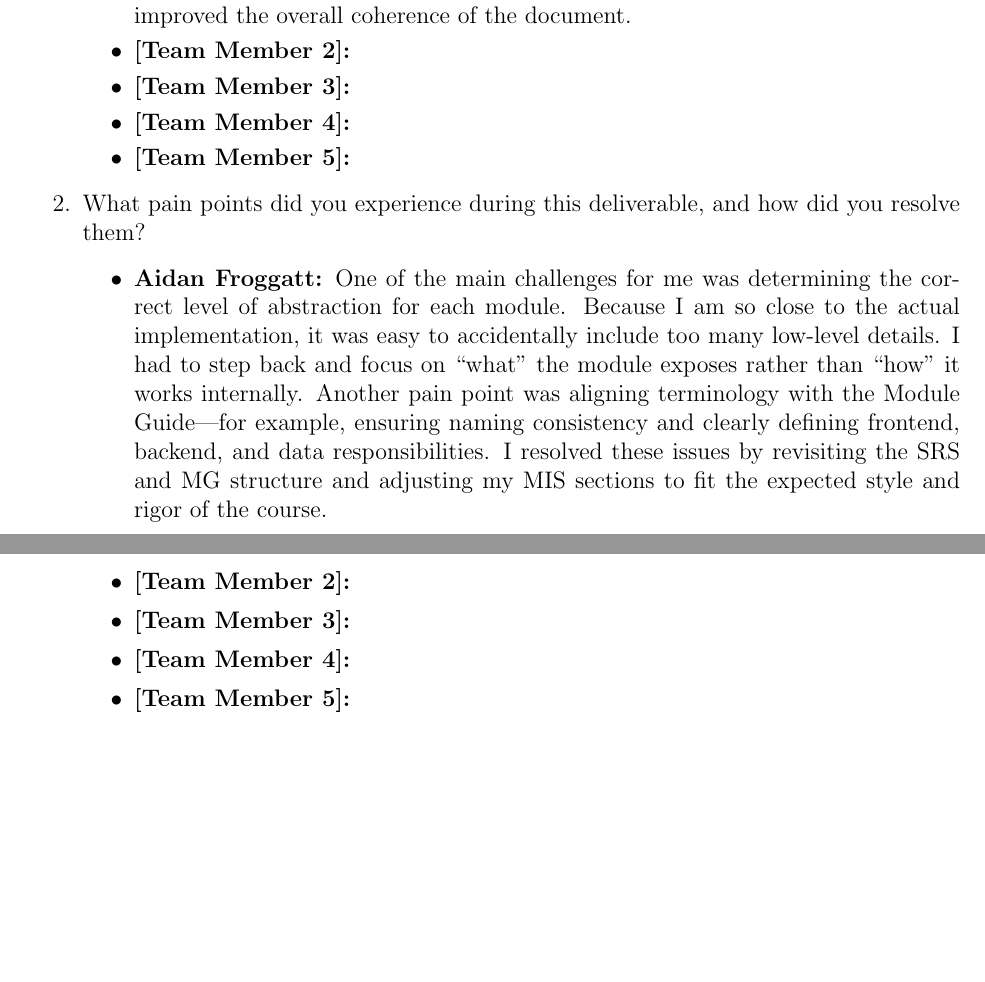
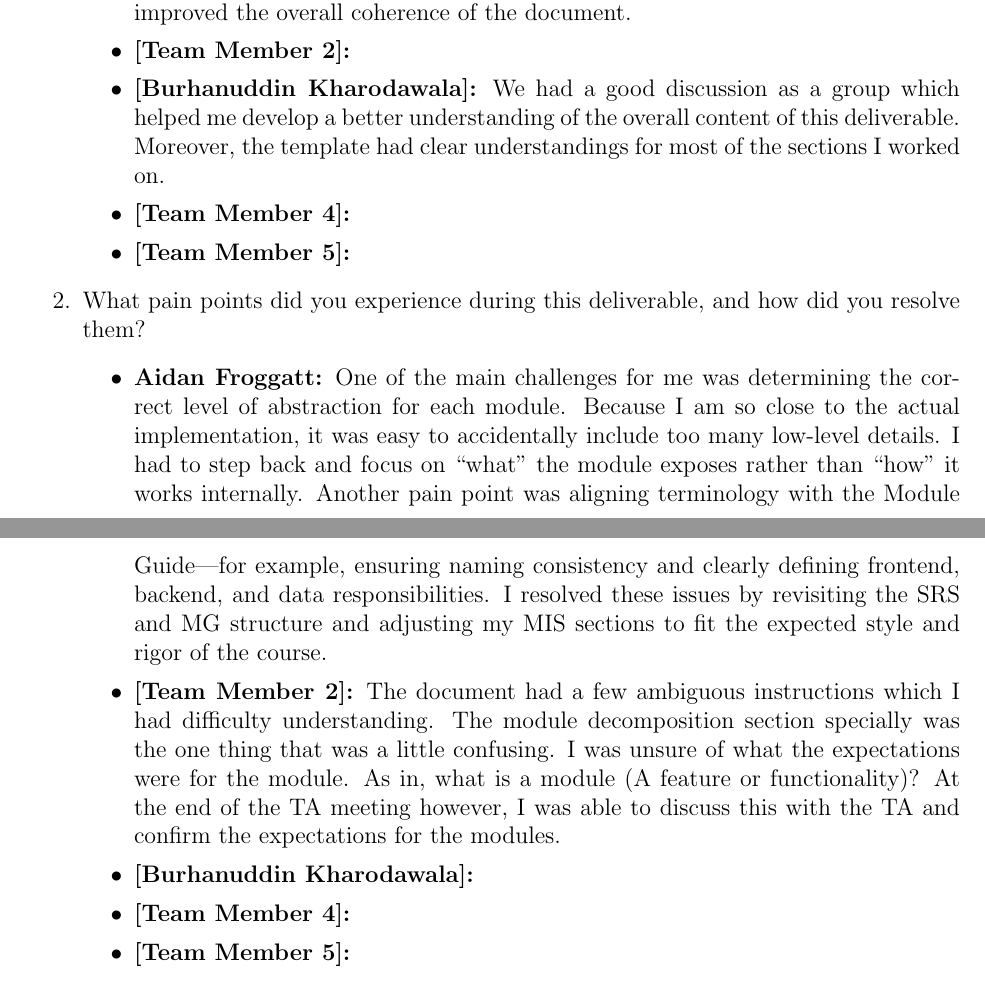
Before and after one commit to hitchly/hitchly, a LaTeX document (docs/Design/SoftDetailedDes/MIS.tex): two parts of pages 21 and 22 of 23, joined at a grey line, cut so that both start at the same text, the shorter picture padded with empty space. Compiled offline with pdfLaTeX.

Commit message:
Reflection added

```diff
--- a/docs/Design/SoftDetailedDes/MIS.tex
+++ b/docs/Design/SoftDetailedDes/MIS.tex
@@ -734,8 +734,8 @@ graduate attribute of Problem Analysis and Design.
       \item \textbf{[Team Member 2]:}
       % Write your reflection here.
 
-      \item \textbf{[Team Member 3]:}
-      % Write your reflection here.
+      \item \textbf{[Burhanuddin Kharodawala]:}
+    We had a good discussion as a group which helped me develop a better understanding of the overall content of this deliverable. Moreover, the template had clear understandings for most of the sections I worked on.
 
       \item \textbf{[Team Member 4]:}
       % Write your reflection here.
@@ -751,9 +751,9 @@ graduate attribute of Problem Analysis and Design.
       One of the main challenges for me was determining the correct level of abstraction for each module. Because I am so close to the actual implementation, it was easy to accidentally include too many low-level details. I had to step back and focus on “what” the module exposes rather than “how” it works internally. Another pain point was aligning terminology with the Module Guide—for example, ensuring naming consistency and clearly defining frontend, backend, and data responsibilities. I resolved these issues by revisiting the SRS and MG structure and adjusting my MIS sections to fit the expected style and rigor of the course.
 
       \item \textbf{[Team Member 2]:}
-      % Write your reflection here.
+      The document had a few ambiguous instructions which I had difficulty understanding. The module decomposition section specially was the one thing that was a little confusing. I was unsure of what the expectations were for the module. As in, what is a module (A feature or functionality)? At the end of the TA meeting however, I was able to discuss this with the TA and confirm the expectations for the modules.
 
-      \item \textbf{[Team Member 3]:}
+      \item \textbf{[Burhanuddin Kharodawala]:}
       % Write your reflection here.
 
       \item \textbf{[Team Member 4]:}
```
